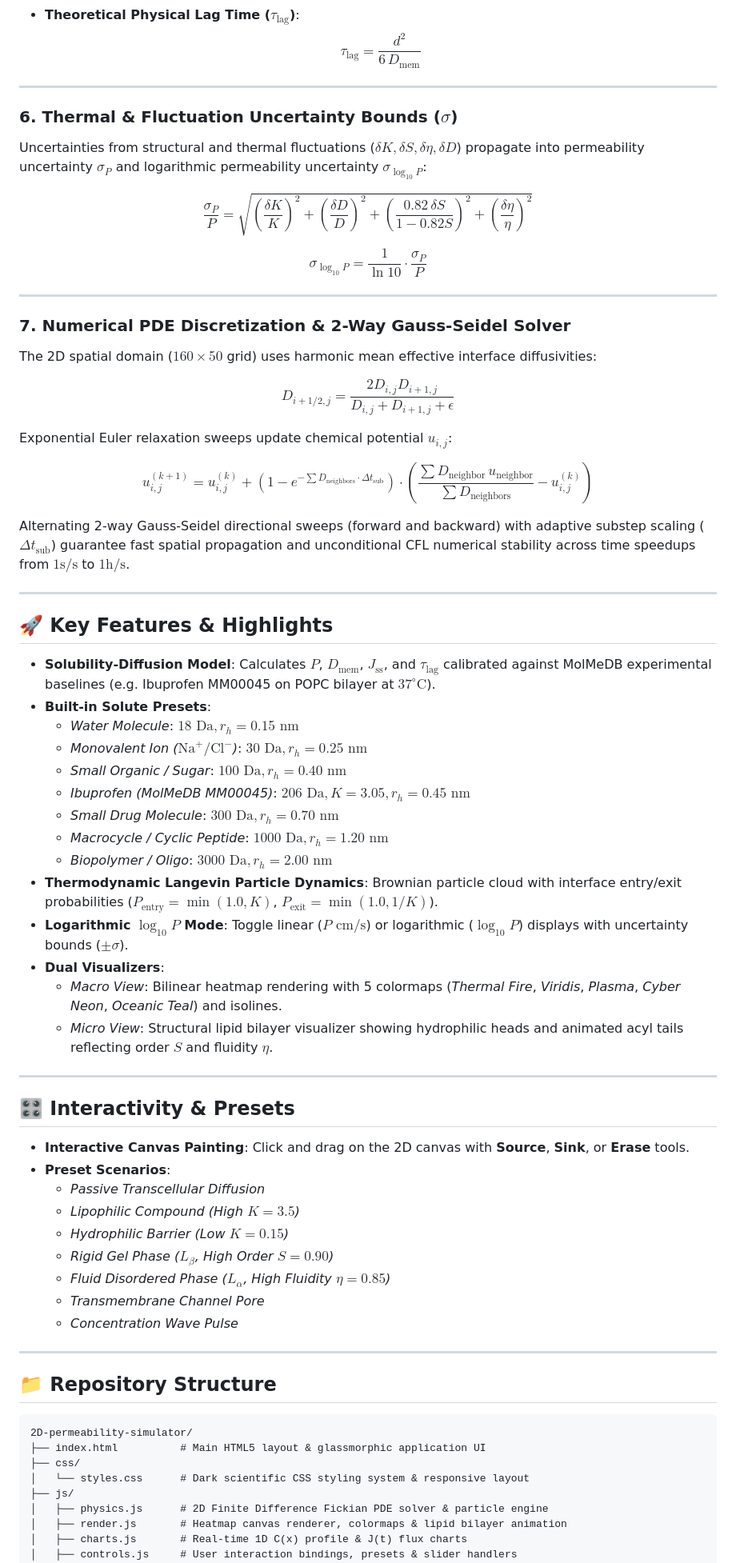
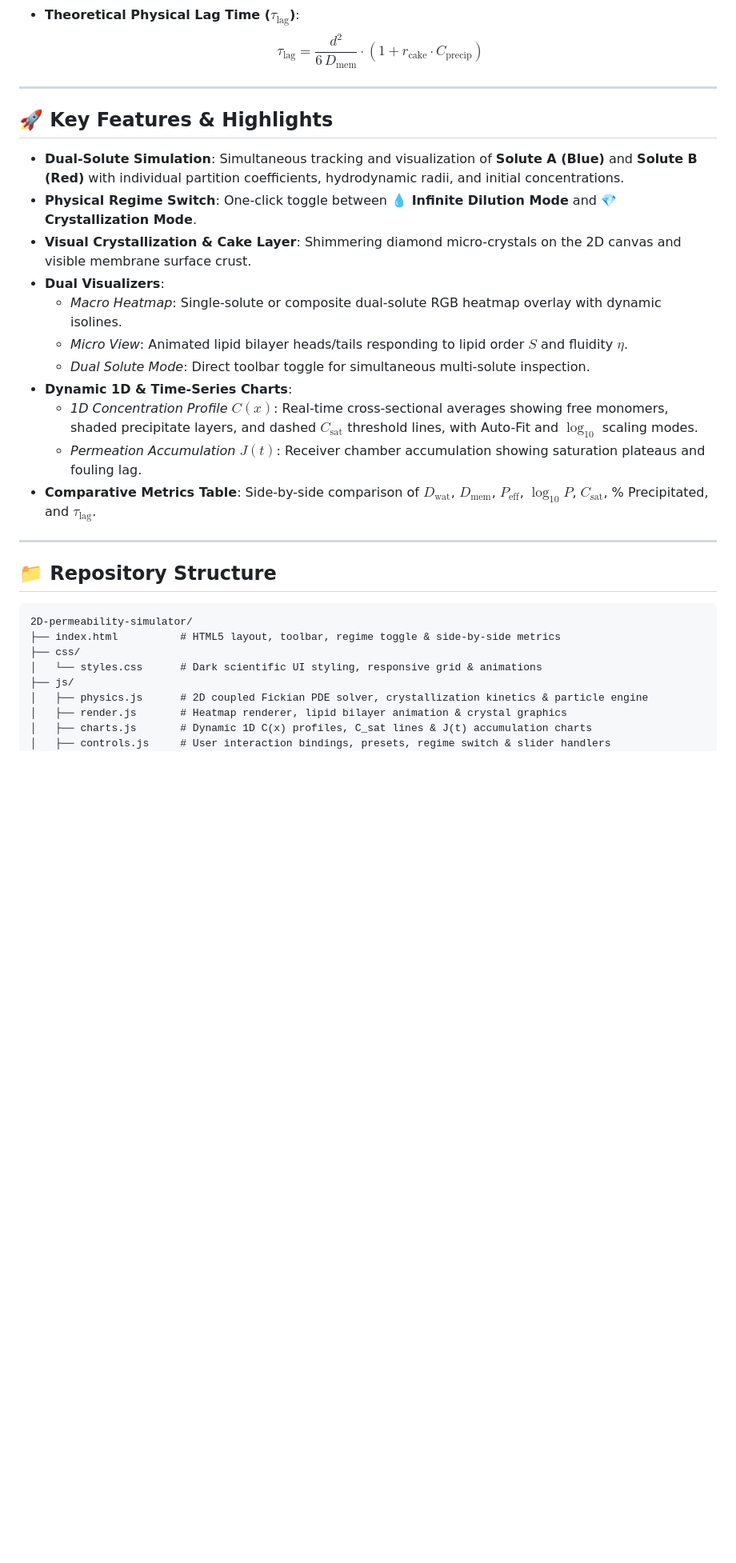
Before and after one commit to KarelBerka/2D-permeability-simulator, a Markdown page: README.md, the part around one of its changes. Shown at 80% size. GitHub-like rendering; blank space fills up the shorter version.

Commit message:
Update README.md with dual-solute interactions, solubility limits, crystallization kinetics, and infinite dilution documentation

````diff
--- a/README.md
+++ b/README.md
@@ -75,60 +99,21 @@ $$D_{\text{mem}} = D_{\text{water}}(T) \cdot \gamma_{\text{mem}} \cdot \eta \cdo
 - **Theoretical Physical Lag Time ($\tau_{\text{lag}}$)**:
-  $$\tau_{\text{lag}} = \frac{d^2}{6 \, D_{\text{mem}}}$$
-
----
-
-### 6. Thermal & Fluctuation Uncertainty Bounds ($\sigma$)
-Uncertainties from structural and thermal fluctuations ($\delta K, \delta S, \delta \eta, \delta D$) propagate into permeability uncertainty $\sigma_P$ and logarithmic permeability uncertainty $\sigma_{\log_{10}P}$:
-
-$$\frac{\sigma_P}{P} = \sqrt{ \left(\frac{\delta K}{K}\right)^2 + \left(\frac{\delta D}{D}\right)^2 + \left(\frac{0.82 \, \delta S}{1 - 0.82 S}\right)^2 + \left(\frac{\delta \eta}{\eta}\right)^2 }$$
-
-$$\sigma_{\log_{10}P} = \frac{1}{\ln 10} \cdot \frac{\sigma_P}{P}$$
-
----
-
-### 7. Numerical PDE Discretization & 2-Way Gauss-Seidel Solver
-The 2D spatial domain ($160 \times 50$ grid) uses harmonic mean effective interface diffusivities:
-
-$$D_{i+1/2, j} = \frac{2 D_{i,j} D_{i+1,j}}{D_{i,j} + D_{i+1,j} + \epsilon}$$
-
-Exponential Euler relaxation sweeps update chemical potential $u_{i,j}$:
-
-$$u_{i,j}^{(k+1)} = u_{i,j}^{(k)} + \left(1 - e^{-\sum D_{\text{neighbors}} \cdot \Delta t_{\text{sub}}}\right) \cdot \left( \frac{\sum D_{\text{neighbor}} \, u_{\text{neighbor}}}{\sum D_{\text{neighbors}}} - u_{i,j}^{(k)} \right)$$
-
-Alternating 2-way Gauss-Seidel directional sweeps (forward and backward) with adaptive substep scaling ($\Delta t_{\text{sub}}$) guarantee fast spatial propagation and unconditional CFL numerical stability across time speedups from $1\text{s/s}$ to $1\text{h/s}$.
+  $$\tau_{\text{lag}} = \frac{d^2}{6 \, D_{\text{mem}}} \cdot (1 + r_{\text{cake}} \cdot C_{\text{precip}})$$
 
 ---
 
 ## 🚀 Key Features & Highlights
 
-- **Solubility-Diffusion Model**: Calculates $P$, $D_{\text{mem}}$, $J_{\text{ss}}$, and $\tau_{\text{lag}}$ calibrated against MolMeDB experimental baselines (e.g. Ibuprofen MM00045 on POPC bilayer at $37^\circ\text{C}$).
-- **Built-in Solute Presets**:
-  - *Water Molecule*: $18\text{ Da}, r_h = 0.15\text{ nm}$
-  - *Monovalent Ion ($\text{Na}^+/\text{Cl}^-$)*: $30\text{ Da}, r_h = 0.25\text{ nm}$
-  - *Small Organic / Sugar*: $100\text{ Da}, r_h = 0.40\text{ nm}$
-  - *Ibuprofen (MolMeDB MM00045)*: $206\text{ Da}, K = 3.05, r_h = 0.45\text{ nm}$
-  - *Small Drug Molecule*: $300\text{ Da}, r_h = 0.70\text{ nm}$
-  - *Macrocycle / Cyclic Peptide*: $1000\text{ Da}, r_h = 1.20\text{ nm}$
-  - *Biopolymer / Oligo*: $3000\text{ Da}, r_h = 2.00\text{ nm}$
-- **Thermodynamic Langevin Particle Dynamics**: Brownian particle cloud with interface entry/exit probabilities ($P_{\text{entry}} = \min(1.0, K)$, $P_{\text{exit}} = \min(1.0, 1/K)$).
-- **Logarithmic $\log_{10}P$ Mode**: Toggle linear ($P\text{ cm/s}$) or logarithmic ($\log_{10}P$) displays with uncertainty bounds ($\pm \sigma$).
+- **Dual-Solute Simulation**: Simultaneous tracking and visualization of **Solute A (Blue)** and **Solute B (Red)** with individual partition coefficients, hydrodynamic radii, and initial concentrations.
+- **Physical Regime Switch**: One-click toggle between **💧 Infinite Dilution Mode** and **💎 Crystallization Mode**.
+- **Visual Crystallization & Cake Layer**: Shimmering diamond micro-crystals on the 2D canvas and visible membrane surface crust.
 - **Dual Visualizers**:
-  - *Macro View*: Bilinear heatmap rendering with 5 colormaps (*Thermal Fire*, *Viridis*, *Plasma*, *Cyber Neon*, *Oceanic Teal*) and isolines.
-  - *Micro View*: Structural lipid bilayer visualizer showing hydrophilic heads and animated acyl tails reflecting order $S$ and fluidity $\eta$.
-
----
-
-## 🎛 Interactivity & Presets
-
-- **Interactive Canvas Painting**: Click and drag on the 2D canvas with **Source**, **Sink**, or **Erase** tools.
-- **Preset Scenarios**:
-  - *Passive Transcellular Diffusion*
-  - *Lipophilic Compound (High $K = 3.5$)*
-  - *Hydrophilic Barrier (Low $K = 0.15$)*
-  - *Rigid Gel Phase ($L_\beta$, High Order $S = 0.90$)*
-  - *Fluid Disordered Phase ($L_\alpha$, High Fluidity $\eta = 0.85$)*
-  - *Transmembrane Channel Pore*
-  - *Concentration Wave Pulse*
+  - *Macro Heatmap*: Single-solute or composite dual-solute RGB heatmap overlay with dynamic isolines.
+  - *Micro View*: Animated lipid bilayer heads/tails responding to lipid order $S$ and fluidity $\eta$.
+  - *Dual Solute Mode*: Direct toolbar toggle for simultaneous multi-solute inspection.
+- **Dynamic 1D & Time-Series Charts**:
+  - *1D Concentration Profile $C(x)$*: Real-time cross-sectional averages showing free monomers, shaded precipitate layers, and dashed $C_{\text{sat}}$ threshold lines, with Auto-Fit and $\log_{10}$ scaling modes.
+  - *Permeation Accumulation $J(t)$*: Receiver chamber accumulation showing saturation plateaus and fouling lag.
+- **Comparative Metrics Table**: Side-by-side comparison of $D_{\text{wat}}$, $D_{\text{mem}}$, $P_{\text{eff}}$, $\log_{10}P$, $C_{\text{sat}}$, % Precipitated, and $\tau_{\text{lag}}$.
 
 ---
 
@@ -136,12 +121,12 @@ Alternating 2-way Gauss-Seidel directional sweeps (forward and backward) with ad
 
 ```
 2D-permeability-simulator/
-├── index.html          # Main HTML5 layout & glassmorphic application UI
+├── index.html          # HTML5 layout, toolbar, regime toggle & side-by-side metrics
 ├── css/
-│   └── styles.css      # Dark scientific CSS styling system & responsive layout
+│   └── styles.css      # Dark scientific UI styling, responsive grid & animations
 ├── js/
-│   ├── physics.js      # 2D Finite Difference Fickian PDE solver & particle engine
-│   ├── render.js       # Heatmap canvas renderer, colormaps & lipid bilayer animation
-│   ├── charts.js       # Real-time 1D C(x) profile & J(t) flux charts
-│   ├── controls.js     # User interaction bindings, presets & slider handlers
+│   ├── physics.js      # 2D coupled Fickian PDE solver, crystallization kinetics & particle engine
+│   ├── render.js       # Heatmap renderer, lipid bilayer animation & crystal graphics
+│   ├── charts.js       # Dynamic 1D C(x) profiles, C_sat lines & J(t) accumulation charts
+│   ├── controls.js     # User interaction bindings, presets, regime switch & slider handlers
 │   └── app.js          # Animation loop orchestrator & state manager
````
Also changed, not shown: other parts of README.md (+53 -29 lines).
